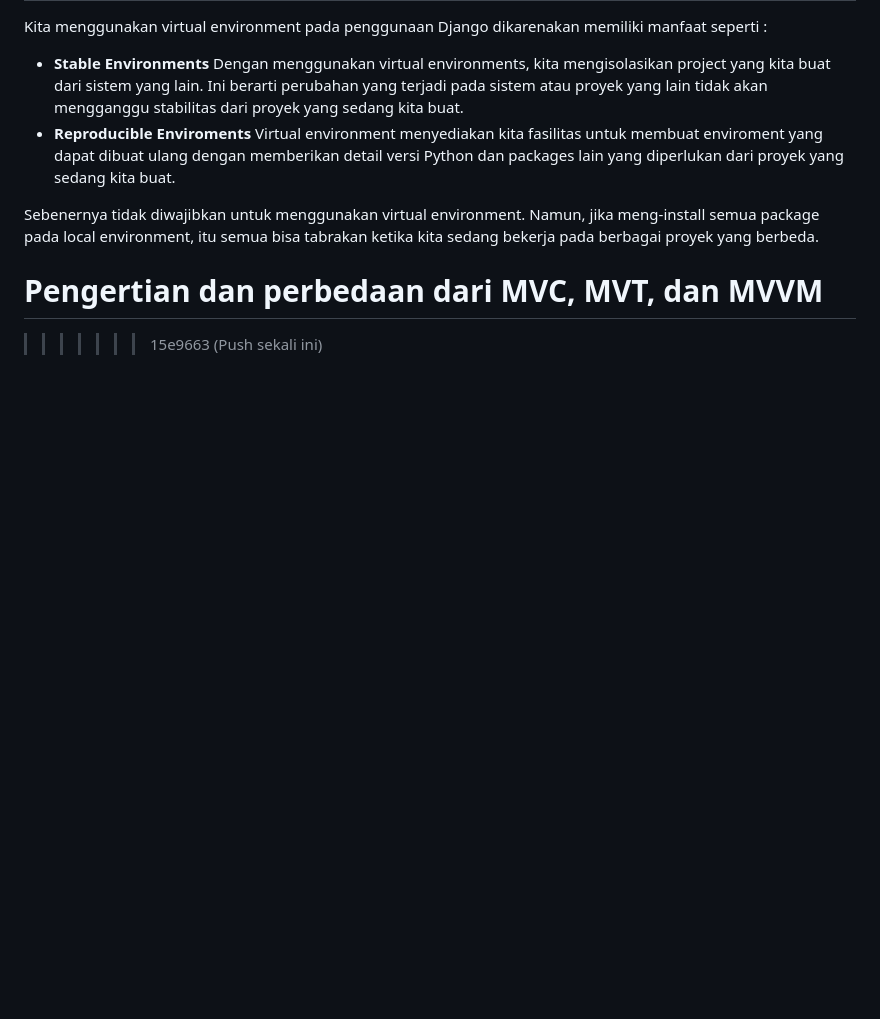
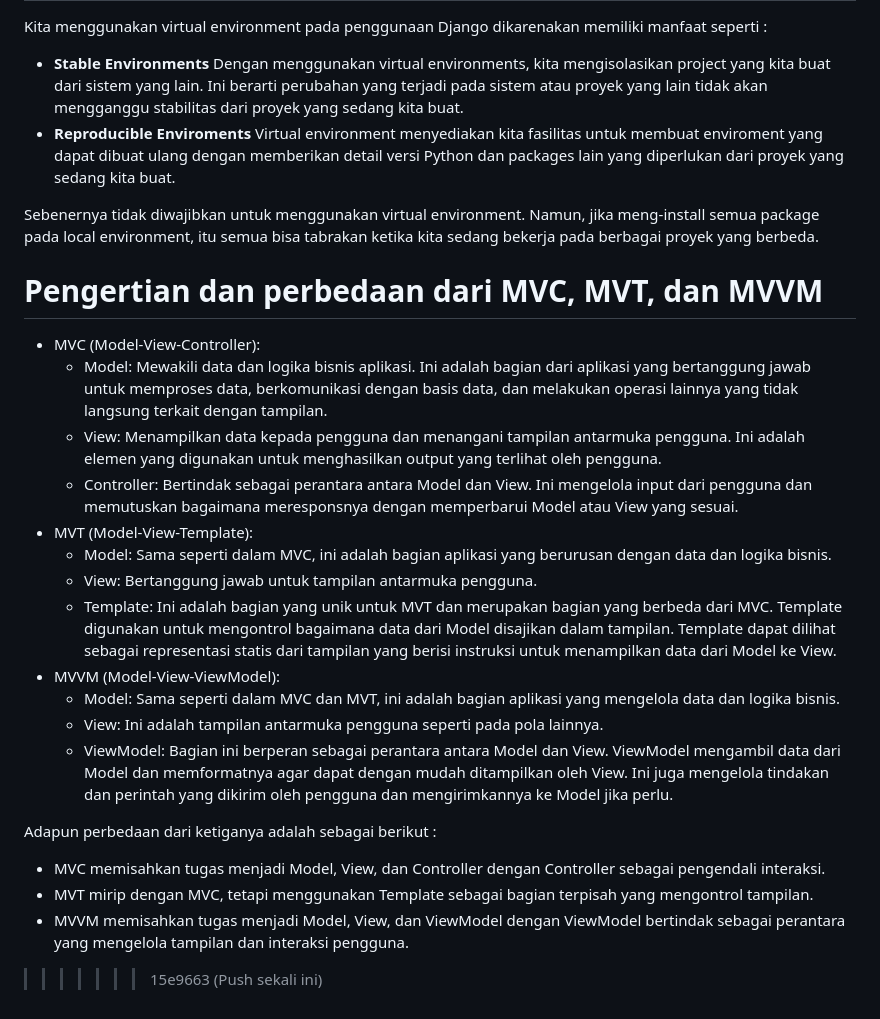
Before and after one commit to rizkimaulana23/pbp-tugas-1, a Markdown page: README.md, the part around the change. GitHub-like rendering; blank space fills up the shorter version.

Commit message:
Menjawab readme

```diff
--- a/README.md
+++ b/README.md
@@ -108,4 +108,21 @@ Kita menggunakan virtual environment pada penggunaan Django dikarenakan memiliki
 Sebenernya tidak diwajibkan untuk menggunakan virtual environment. Namun, jika meng-install semua package pada local environment, itu semua bisa tabrakan ketika kita sedang bekerja pada berbagai proyek yang berbeda.
 
 # Pengertian dan perbedaan dari MVC, MVT, dan MVVM
+- MVC (Model-View-Controller):
+    - Model: Mewakili data dan logika bisnis aplikasi. Ini adalah bagian dari aplikasi yang bertanggung jawab untuk memproses data, berkomunikasi dengan basis data, dan melakukan operasi lainnya yang tidak langsung terkait dengan tampilan.
+    - View: Menampilkan data kepada pengguna dan menangani tampilan antarmuka pengguna. Ini adalah elemen yang digunakan untuk menghasilkan output yang terlihat oleh pengguna.
+    - Controller: Bertindak sebagai perantara antara Model dan View. Ini mengelola input dari pengguna dan memutuskan bagaimana meresponsnya dengan memperbarui Model atau View yang sesuai.
+- MVT (Model-View-Template):
+    - Model: Sama seperti dalam MVC, ini adalah bagian aplikasi yang berurusan dengan data dan logika bisnis.
+    - View: Bertanggung jawab untuk tampilan antarmuka pengguna.
+    - Template: Ini adalah bagian yang unik untuk MVT dan merupakan bagian yang berbeda dari MVC. Template digunakan untuk mengontrol bagaimana data dari Model disajikan dalam tampilan. Template dapat dilihat sebagai representasi statis dari tampilan yang berisi instruksi untuk menampilkan data dari Model ke View.
+- MVVM (Model-View-ViewModel):
+    - Model: Sama seperti dalam MVC dan MVT, ini adalah bagian aplikasi yang mengelola data dan logika bisnis.
+    - View: Ini adalah tampilan antarmuka pengguna seperti pada pola lainnya.
+    - ViewModel: Bagian ini berperan sebagai perantara antara Model dan View. ViewModel mengambil data dari Model dan memformatnya agar dapat dengan mudah ditampilkan oleh View. Ini juga mengelola tindakan dan perintah yang dikirim oleh pengguna dan mengirimkannya ke Model jika perlu.
+
+Adapun perbedaan dari ketiganya adalah sebagai berikut :
+- MVC memisahkan tugas menjadi Model, View, dan Controller dengan Controller sebagai pengendali interaksi.
+- MVT mirip dengan MVC, tetapi menggunakan Template sebagai bagian terpisah yang mengontrol tampilan.
+- MVVM memisahkan tugas menjadi Model, View, dan ViewModel dengan ViewModel bertindak sebagai perantara yang mengelola tampilan dan interaksi pengguna.
 >>>>>>> 15e9663 (Push sekali ini)
```
